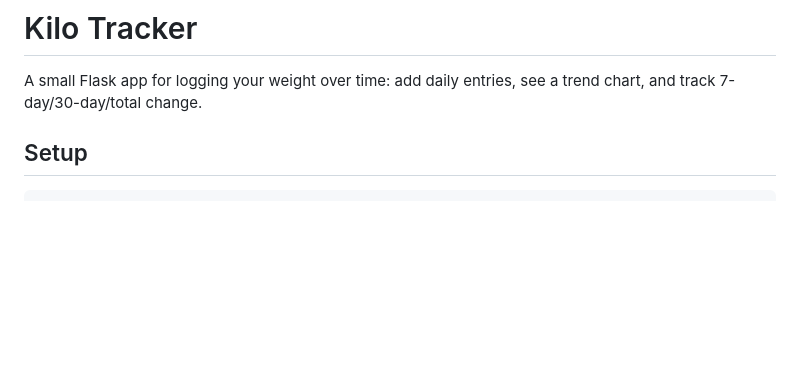
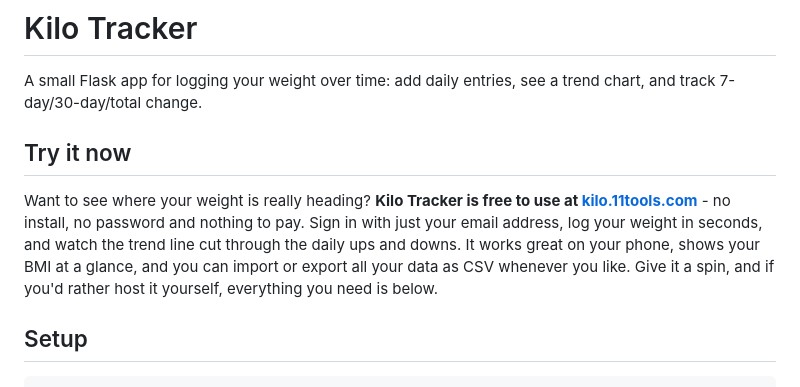
Before and after one commit to ramondevries/kilo, a Markdown page: README.md, the part around the change. GitHub-like rendering; blank space fills up the shorter version.

Commit message:
README: add a Try it now section pointing to kilo.11tools.com
Co-Authored-By: Claude Sonnet 5.5 <noreply@anthropic.com>

```diff
--- a/README.md
+++ b/README.md
@@ -2,6 +2,16 @@
 
 A small Flask app for logging your weight over time: add daily entries, see
 a trend chart, and track 7-day/30-day/total change.
+
+## Try it now
+
+Want to see where your weight is really heading? **Kilo Tracker is free to use
+at [kilo.11tools.com](https://kilo.11tools.com)** - no install, no password and
+nothing to pay. Sign in with just your email address, log your weight in
+seconds, and watch the trend line cut through the daily ups and downs. It works
+great on your phone, shows your BMI at a glance, and you can import or export
+all your data as CSV whenever you like. Give it a spin, and if you'd rather host
+it yourself, everything you need is below.
 
 ## Setup
 
```
